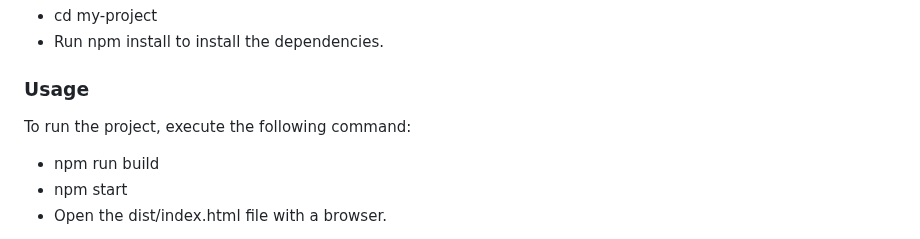
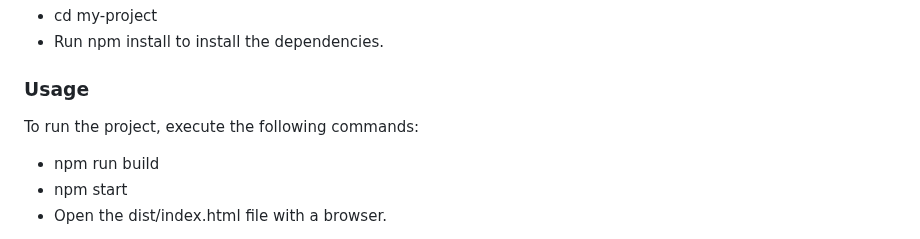
Before and after one commit to uchexm/landing-page-, a Markdown page: README.md, the part around the change. Drawn GitHub-style.

```diff
--- a/README.md
+++ b/README.md
@@ -135,7 +135,7 @@ Install this project with:
 
 ### Usage
 
-To run the project, execute the following command:
+To run the project, execute the following commands:
 
 - npm run build
 - npm start
```
